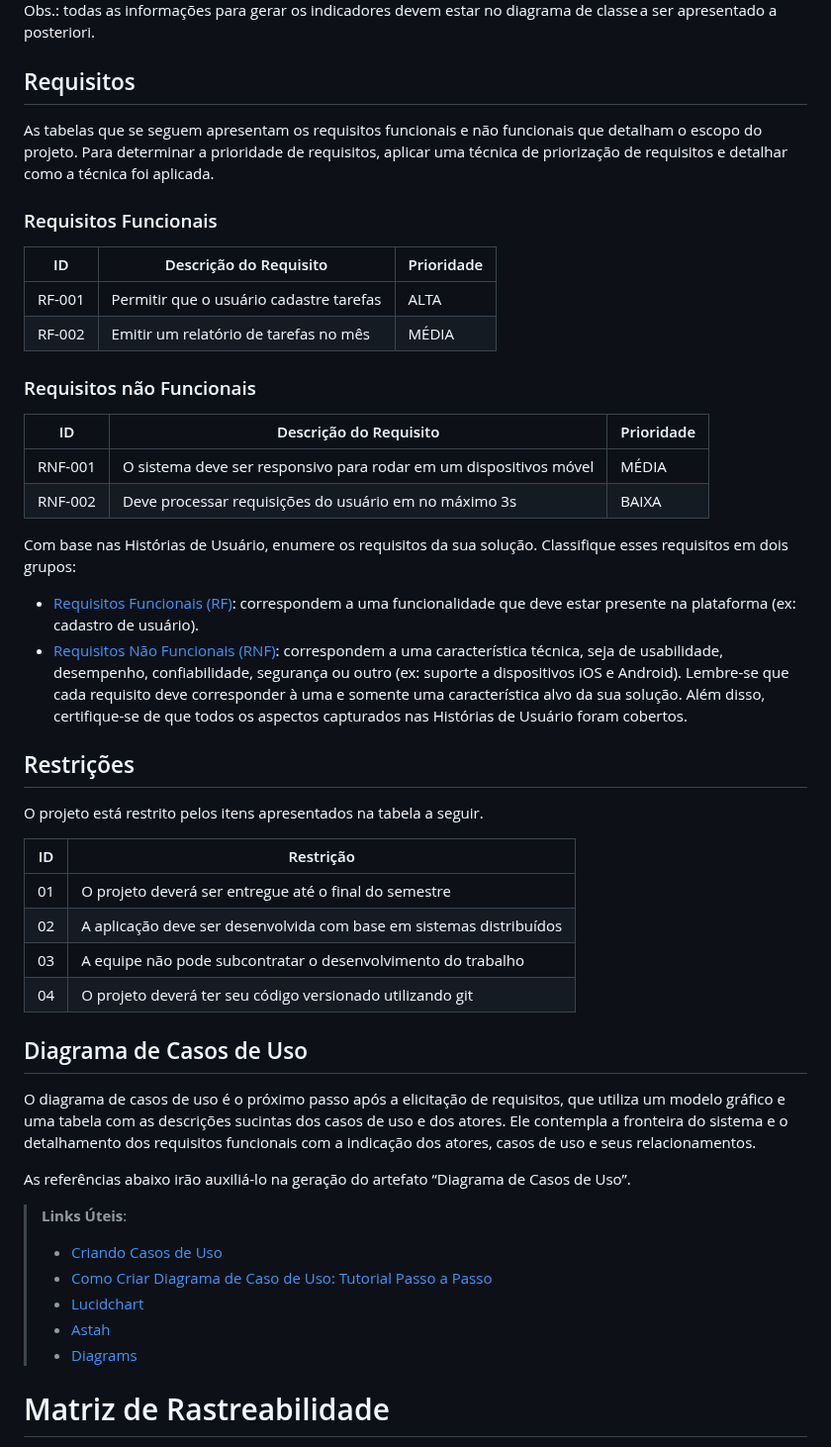
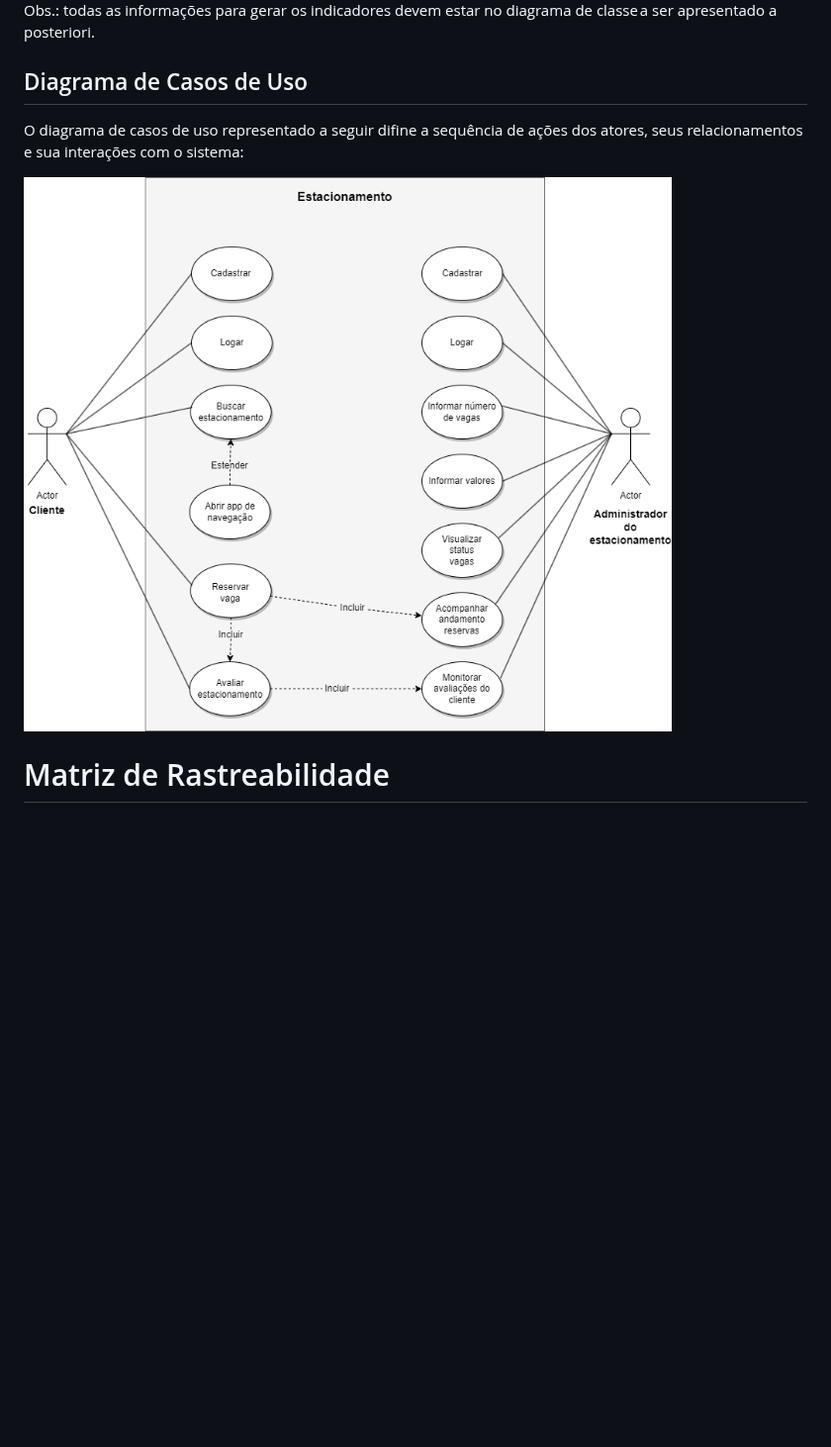
Before and after one commit to ICEI-PUC-Minas-PMV-ADS/pmv-ads-2023-1-e4-proj-infra-t3-estacionamentoeixo4, a Markdown page: docs/02-Especificação do Projeto.md, the part around one of its changes. Shown at 99% size. Drawn GitHub-style; pictures changed too: docs/img/diagramaCasosDeUso.png (added); blank space fills up the shorter version.

Commit message:
Diagrama de casos de uso; retirando item repetido

```diff
--- a/docs/02-Especificação do Projeto.md
+++ b/docs/02-Especificação do Projeto.md
@@ -98,62 +109,12 @@ Usar o seguinte modelo:
 ![Indicadores de Desempenho](img/02-indic-desemp.png)
 Obs.: todas as informações para gerar os indicadores devem estar no diagrama de classe a ser apresentado a posteriori.
 
-## Requisitos
-
-As tabelas que se seguem apresentam os requisitos funcionais e não funcionais que detalham o escopo do projeto. Para determinar a prioridade de requisitos, aplicar uma técnica de priorização de requisitos e detalhar como a técnica foi aplicada.
-
-### Requisitos Funcionais
-
-|ID    | Descrição do Requisito  | Prioridade |
-|------|-----------------------------------------|----|
-|RF-001| Permitir que o usuário cadastre tarefas | ALTA |
-|RF-002| Emitir um relatório de tarefas no mês   | MÉDIA |
-
-### Requisitos não Funcionais
-
-|ID     | Descrição do Requisito  |Prioridade |
-|-------|-------------------------|----|
-|RNF-001| O sistema deve ser responsivo para rodar em um dispositivos móvel | MÉDIA |
-|RNF-002| Deve processar requisições do usuário em no máximo 3s |  BAIXA |
-
-Com base nas Histórias de Usuário, enumere os requisitos da sua solução. Classifique esses requisitos em dois grupos:
-
-- [Requisitos Funcionais
- (RF)](https://pt.wikipedia.org/wiki/Requisito_funcional):
- correspondem a uma funcionalidade que deve estar presente na
-  plataforma (ex: cadastro de usuário).
-- [Requisitos Não Funcionais
-  (RNF)](https://pt.wikipedia.org/wiki/Requisito_n%C3%A3o_funcional):
-  correspondem a uma característica técnica, seja de usabilidade,
-  desempenho, confiabilidade, segurança ou outro (ex: suporte a
-  dispositivos iOS e Android).
-Lembre-se que cada requisito deve corresponder à uma e somente uma
-característica alvo da sua solução. Além disso, certifique-se de que
-todos os aspectos capturados nas Histórias de Usuário foram cobertos.
-
-## Restrições
-
-O projeto está restrito pelos itens apresentados na tabela a seguir.
-
-|ID| Restrição                                                          |
-|--|--------------------------------------------------------------------|
-|01| O projeto deverá ser entregue até o final do semestre              |
-|02| A aplicação deve ser desenvolvida com base em sistemas distribuídos|
-|03| A equipe não pode subcontratar o desenvolvimento do trabalho       |
-|04| O projeto deverá ter seu código versionado utilizando git          |
 
 ## Diagrama de Casos de Uso
 
-O diagrama de casos de uso é o próximo passo após a elicitação de requisitos, que utiliza um modelo gráfico e uma tabela com as descrições sucintas dos casos de uso e dos atores. Ele contempla a fronteira do sistema e o detalhamento dos requisitos funcionais com a indicação dos atores, casos de uso e seus relacionamentos.
+O diagrama de casos de uso representado a seguir difine a sequência de ações dos atores, seus relacionamentos e sua interações com o sistema:
 
-As referências abaixo irão auxiliá-lo na geração do artefato “Diagrama de Casos de Uso”.
-
-> **Links Úteis**:
-> - [Criando Casos de Uso](https://www.ibm.com/docs/pt-br/elm/6.0?topic=requirements-creating-use-cases)
-> - [Como Criar Diagrama de Caso de Uso: Tutorial Passo a Passo](https://gitmind.com/pt/fazer-diagrama-de-caso-uso.html/)
-> - [Lucidchart](https://www.lucidchart.com/)
-> - [Astah](https://astah.net/)
-> - [Diagrams](https://app.diagrams.net/)
+![diagramaCasosDeUso](img/diagramaCasosDeUso.png)
 
 # Matriz de Rastreabilidade
 
```
Also changed, not shown: other parts of docs/02-Especificação do Projeto.md (+11 -0 lines).
